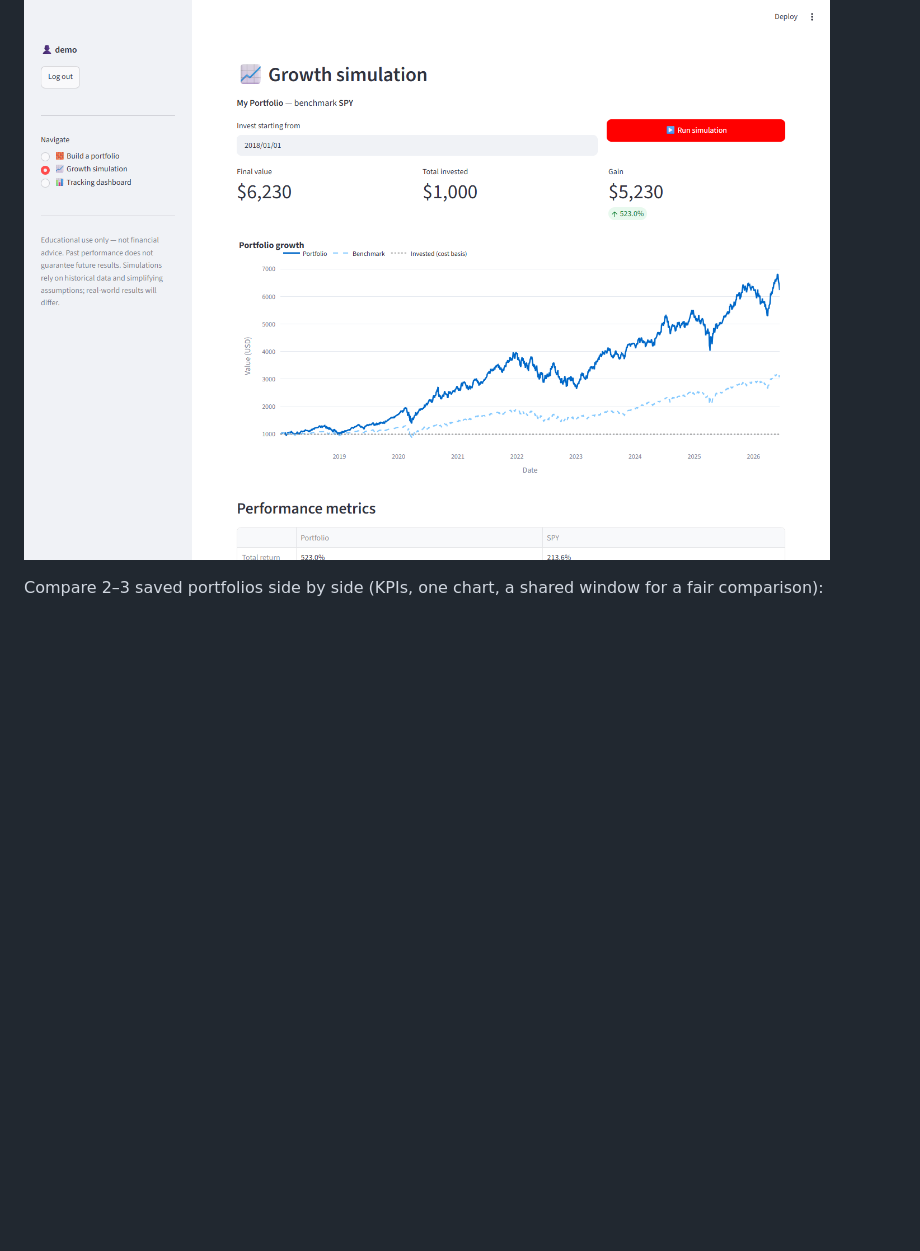
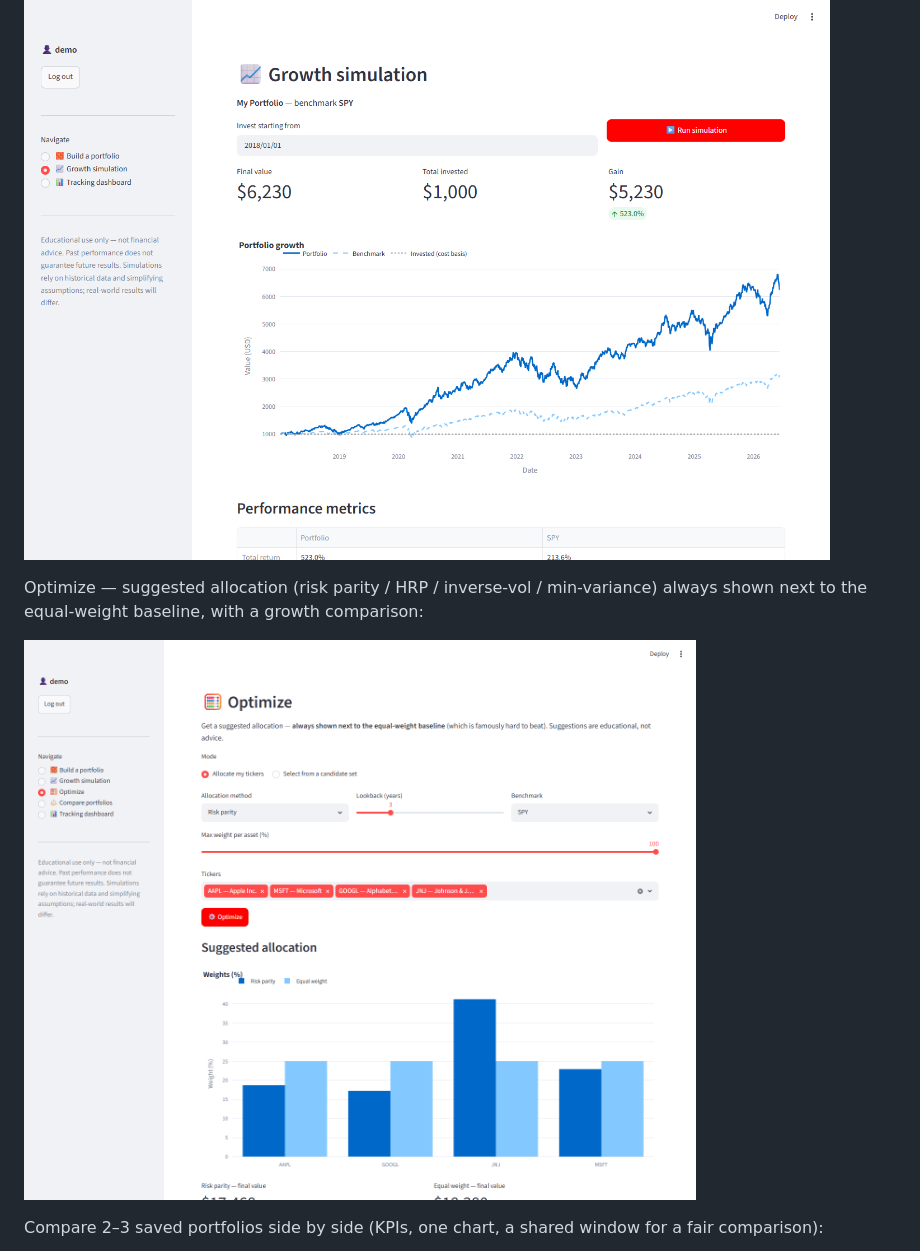
Before and after one commit to RodrigoSBautista/portfolio-optimization-platform, a Markdown page: README.md, the part around the change. Drawn GitHub-style; pictures changed too: docs/screenshots/optimize.png (added); blank space fills up the shorter version.

```diff
--- a/README.md
+++ b/README.md
@@ -69,6 +69,11 @@ Growth simulation — a 2018 lump sum in AAPL/MSFT/GOOGL vs the SPY benchmark
 
 ![Growth simulation](docs/screenshots/growth-simulation.png)
 
+Optimize — suggested allocation (risk parity / HRP / inverse-vol / min-variance)
+always shown next to the equal-weight baseline, with a growth comparison:
+
+![Optimize](docs/screenshots/optimize.png)
+
 Compare 2–3 saved portfolios side by side (KPIs, one chart, a shared window for a
 fair comparison):
 
```
Also changed, not shown: docs/PROGRESS.md (+17 -5 lines), 3 other files.
